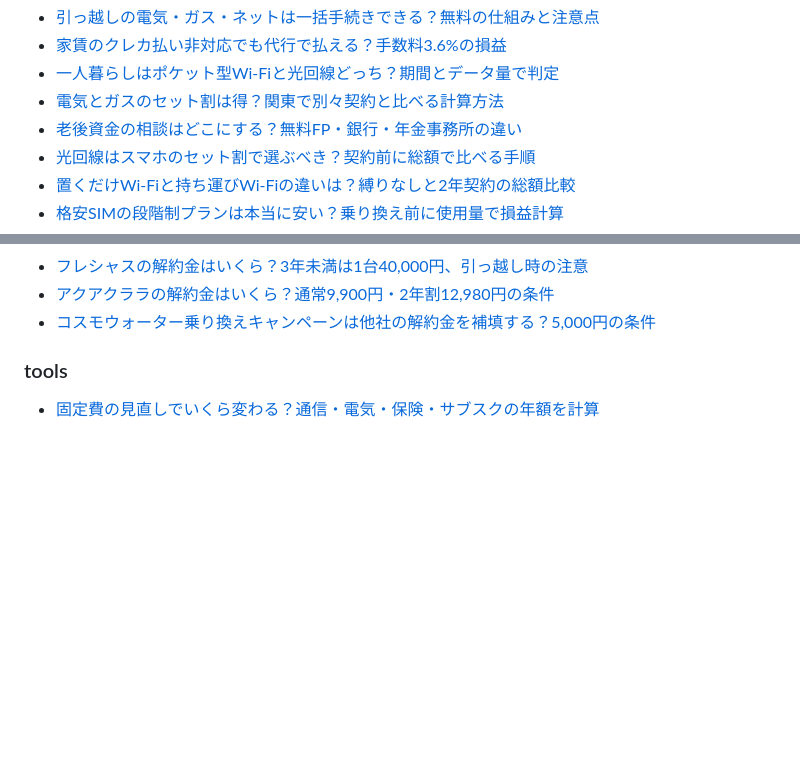
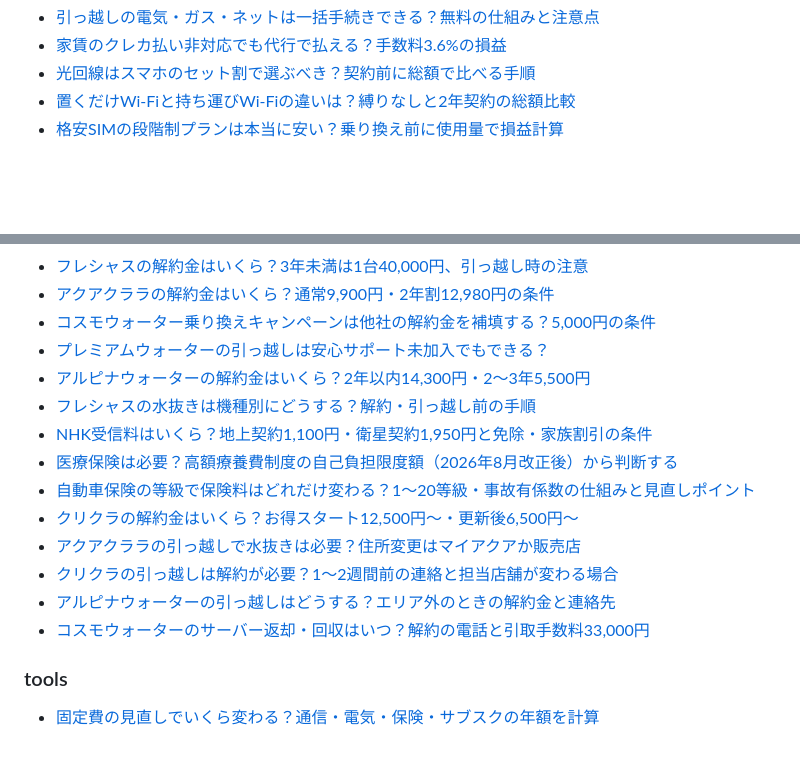
Before and after one commit to solederlego8-a11y/koteihi-labo, a Markdown page: README.md, 2 parts joined by grey strips. Rendered like a GitHub page; blank space fills up the shorter version.

Commit message:
README記事一覧を更新
Co-Authored-By: Claude Sonnet 5.5 <noreply@anthropic.com>

```diff
--- a/README.md
+++ b/README.md
@@ -83,8 +65,5 @@
 - [引っ越しの電気・ガス・ネットは一括手続きできる？無料の仕組みと注意点](https://solederlego8-a11y.github.io/koteihi-labo/articles/hikkoshi-denki-gas-net-ikkatsu-tetsuzuki.html)
 - [家賃のクレカ払い非対応でも代行で払える？手数料3.6%の損益](https://solederlego8-a11y.github.io/koteihi-labo/articles/yachin-card-barai-dekiru.html)
-- [一人暮らしはポケット型Wi-Fiと光回線どっち？期間とデータ量で判定](https://solederlego8-a11y.github.io/koteihi-labo/articles/pocket-wifi-hikari-dotchi-hitorigurashi.html)
-- [電気とガスのセット割は得？関東で別々契約と比べる計算方法](https://solederlego8-a11y.github.io/koteihi-labo/articles/denki-gas-set-wari-betsubetsu-kanto.html)
-- [老後資金の相談はどこにする？無料FP・銀行・年金事務所の違い](https://solederlego8-a11y.github.io/koteihi-labo/articles/rougo-shikin-soudan-doko.html)
 - [光回線はスマホのセット割で選ぶべき？契約前に総額で比べる手順](https://solederlego8-a11y.github.io/koteihi-labo/articles/hikari-smartphone-setwari-erabikata.html)
 - [置くだけWi-Fiと持ち運びWi-Fiの違いは？縛りなしと2年契約の総額比較](https://solederlego8-a11y.github.io/koteihi-labo/articles/home-router-mobile-wifi-chigai-erabikata.html)
 - [格安SIMの段階制プランは本当に安い？乗り換え前に使用量で損益計算](https://solederlego8-a11y.github.io/koteihi-labo/articles/kakuyasu-sim-dankaisei-norikae-mae-keisan.html)
@@ -100,6 +79,17 @@
 - [フレシャスの解約金はいくら？3年未満は1台40,000円、引っ越し時の注意](https://solederlego8-a11y.github.io/koteihi-labo/articles/frecious-kaiyakukin-3nen-mimann-hikkoshi.html)
 - [アクアクララの解約金はいくら？通常9,900円・2年割12,980円の条件](https://solederlego8-a11y.github.io/koteihi-labo/articles/aquaclara-kaiyakukin-henkyaku.html)
 - [コスモウォーター乗り換えキャンペーンは他社の解約金を補填する？5,000円の条件](https://solederlego8-a11y.github.io/koteihi-labo/articles/cosmowater-norikae-kaiyakukin-futan.html)
+- [プレミアムウォーターの引っ越しは安心サポート未加入でもできる？](https://solederlego8-a11y.github.io/koteihi-labo/articles/premium-water-hikkoshi-anshin-support-minyuu.html)
+- [アルピナウォーターの解約金はいくら？2年以内14,300円・2〜3年5,500円](https://solederlego8-a11y.github.io/koteihi-labo/articles/alpina-water-kaiyakukin-2nen-14300.html)
+- [フレシャスの水抜きは機種別にどうする？解約・引っ越し前の手順](https://solederlego8-a11y.github.io/koteihi-labo/articles/frecious-mizunuki-kishubetsu-kaiyaku-hikkoshi-mae.html)
+- [NHK受信料はいくら？地上契約1,100円・衛星契約1,950円と免除・家族割引の条件](https://solederlego8-a11y.github.io/koteihi-labo/articles/nhk-jushinryo-minaoshi.html)
+- [医療保険は必要？高額療養費制度の自己負担限度額（2026年8月改正後）から判断する](https://solederlego8-a11y.github.io/koteihi-labo/articles/iryo-hoken-kogaku-ryoyohi.html)
+- [自動車保険の等級で保険料はどれだけ変わる？1〜20等級・事故有係数の仕組みと見直しポイント](https://solederlego8-a11y.github.io/koteihi-labo/articles/jidousha-hoken-tokyu-minaoshi.html)
+- [クリクラの解約金はいくら？お得スタート12,500円〜・更新後6,500円〜](https://solederlego8-a11y.github.io/koteihi-labo/articles/crecla-kaiyakukin-otokustart-jidokoushin-go.html)
+- [アクアクララの引っ越しで水抜きは必要？住所変更はマイアクアか販売店](https://solederlego8-a11y.github.io/koteihi-labo/articles/aquaclara-hikkoshi-mizunuki-jusho-henko-maiaqua.html)
+- [クリクラの引っ越しは解約が必要？1〜2週間前の連絡と担当店舗が変わる場合](https://solederlego8-a11y.github.io/koteihi-labo/articles/crecla-hikkoshi-kaiyaku-hitsuyou-1-2shukan-mae.html)
+- [アルピナウォーターの引っ越しはどうする？エリア外のときの解約金と連絡先](https://solederlego8-a11y.github.io/koteihi-labo/articles/alpina-water-hikkoshi-jusho-henko-area-gai.html)
+- [コスモウォーターのサーバー返却・回収はいつ？解約の電話と引取手数料33,000円](https://solederlego8-a11y.github.io/koteihi-labo/articles/cosmowater-kaiyaku-server-henkyaku-kaishu-itsu.html)
 
 ### tools
 - [固定費の見直しでいくら変わる？通信・電気・保険・サブスクの年額を計算](https://solederlego8-a11y.github.io/koteihi-labo/tools/koteihi-simulator.html)
```
Also changed, not shown: other parts of README.md (+2 -20 lines).
